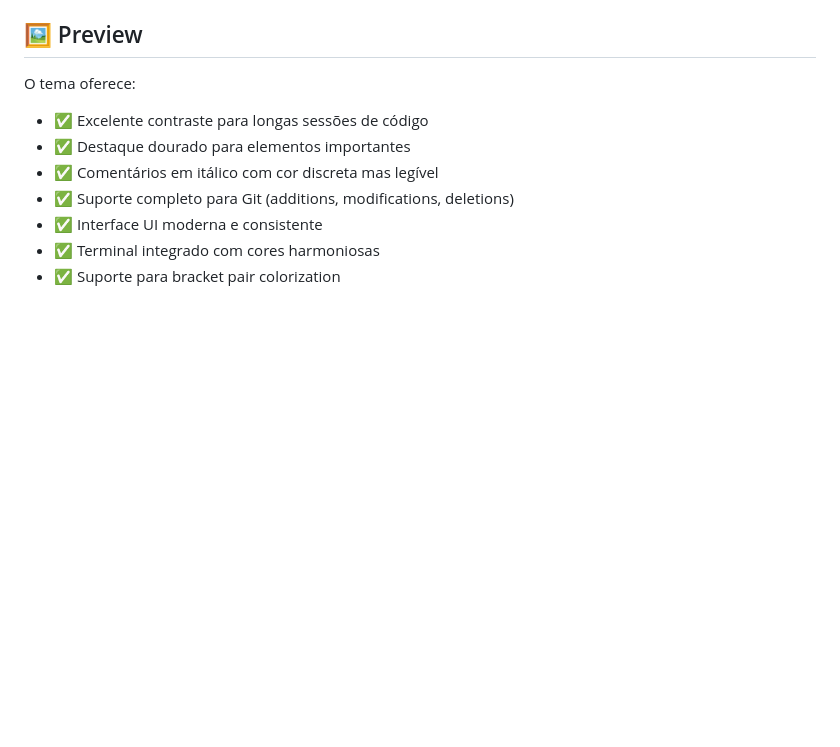
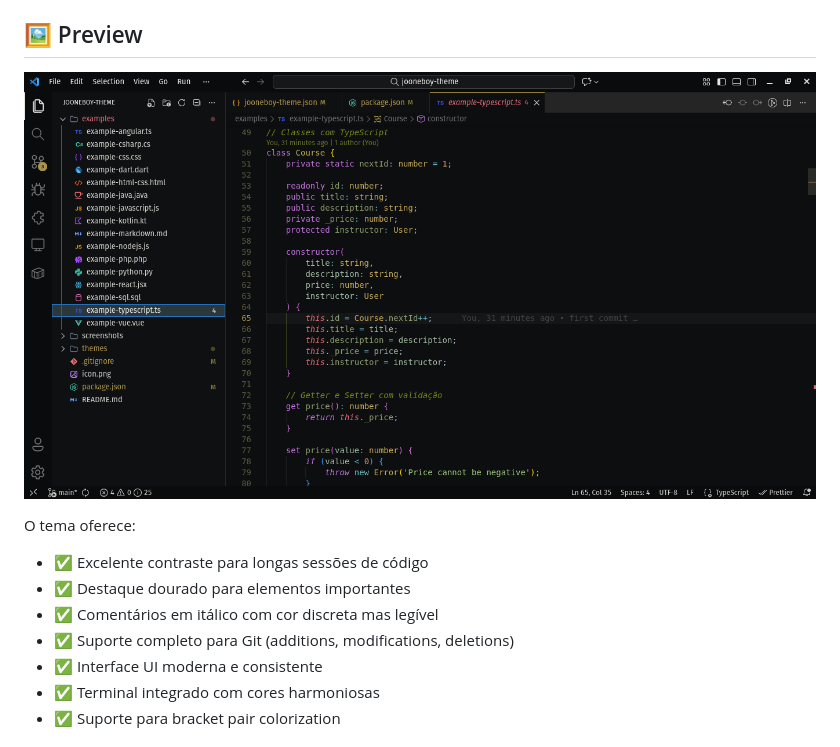
Before and after one commit to joaomjbraga/jooneboy-theme, a Markdown page: README.md, the part around the change. GitHub-like rendering; pictures changed too: screenshots/preview.png (added); blank space fills up the shorter version.

Commit message:
atualizações terminadas

```diff
--- a/README.md
+++ b/README.md
@@ -31,6 +31,8 @@ Tema com alto contraste, criado com uma paleta de cores baseada em tons terrosos
 
 ## 🖼️ Preview
 
+![Preview](screenshots/preview.png)
+
 O tema oferece:
 
 - ✅ Excelente contraste para longas sessões de código
```
Also changed, not shown: 3 other files.
